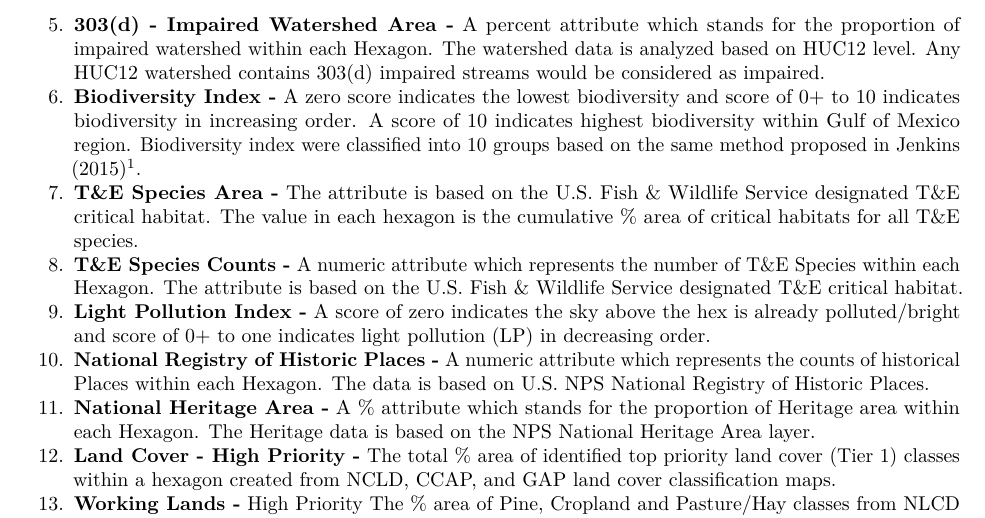
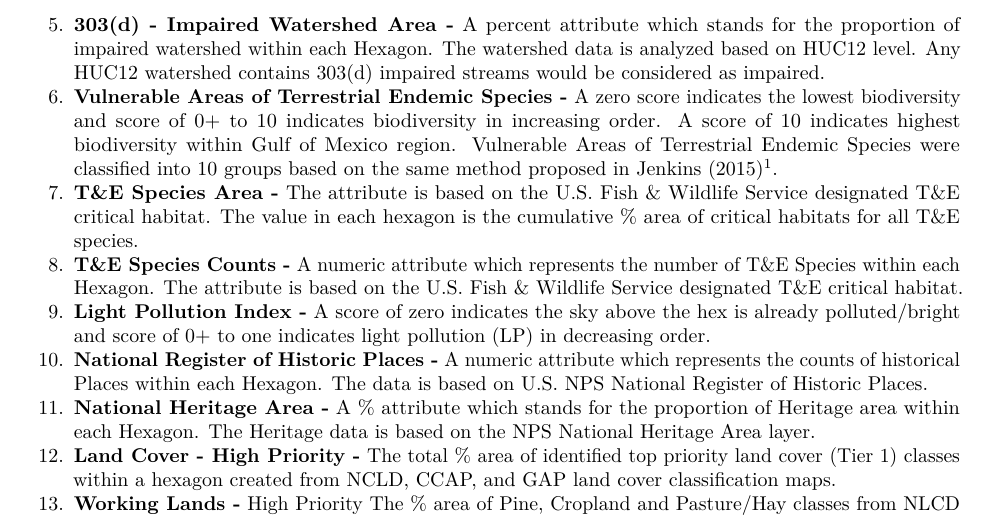
Before and after one commit to scatools/Tool2-CPT, a LaTeX document (reporttesting/CPTReports.tex): part of page 2 of 2, cut so that both start at the same text. Compiled offline with pdfLaTeX.

Commit message:
Update the names of data measures

```diff
--- a/reporttesting/CPTReports.tex
+++ b/reporttesting/CPTReports.tex
@@ -181,11 +181,12 @@ Measures}\label{definitions-of-raw-data-measures}
   watershed contains 303(d) impaired streams would be considered as
   impaired.
 \item
-  \textbf{Biodiversity Index -} A zero score indicates the lowest
-  biodiversity and score of 0+ to 10 indicates biodiversity in
-  increasing order. A score of 10 indicates highest biodiversity within
-  Gulf of Mexico region. Biodiversity index were classified into 10
-  groups based on the same method proposed in Jenkins (2015)\footnote{Jenkins,
+  \textbf{Vulnerable Areas of Terrestrial Endemic Species -} A zero score
+  indicates the lowest biodiversity and score of 0+ to 10 indicates
+  biodiversity in increasing order. A score of 10 indicates highest
+  biodiversity within Gulf of Mexico region. Vulnerable Areas of Terrestrial
+  Endemic Species were classified into 10 groups based on the same method
+  proposed in Jenkins (2015)\footnote{Jenkins,
     CN, KS Van Houtan, SL Pimm, JO Sexton (2015) US protected lands
     mismatch biodiversity priorities. PNAS 112(16), pp.5081-5086.}.
 \item
@@ -202,9 +203,9 @@ Measures}\label{definitions-of-raw-data-measures}
   above the hex is already polluted/bright and score of 0+ to one
   indicates light pollution (LP) in decreasing order.
 \item
-  \textbf{National Registry of Historic Places -} A numeric attribute
+  \textbf{National Register of Historic Places -} A numeric attribute
   which represents the counts of historical Places within each Hexagon.
-  The data is based on U.S. NPS National Registry of Historic Places.
+  The data is based on U.S. NPS National Register of Historic Places.
 \item
   \textbf{National Heritage Area -} A \% attribute which stands for the
   proportion of Heritage area within each Hexagon. The Heritage data is
```
Also changed, not shown: 9 other files.
